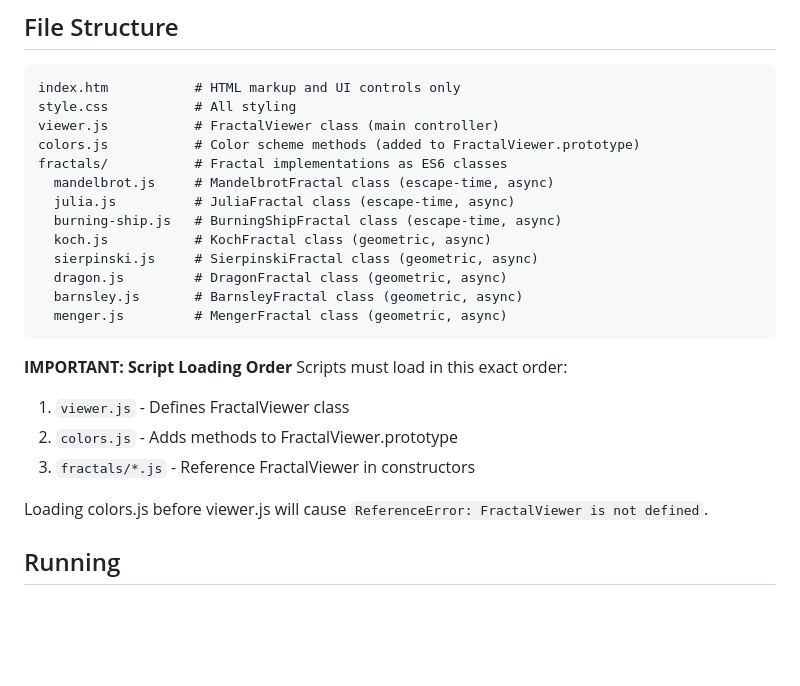
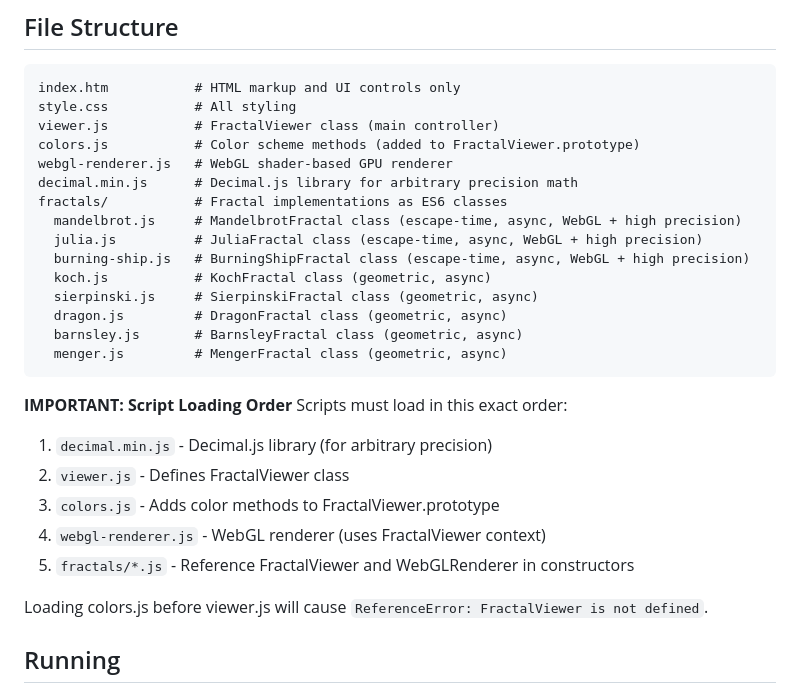
Before and after one commit to hervert/fractals, a Markdown page: CLAUDE.md, the part around one of its changes. Drawn GitHub-style; blank space fills up the shorter version.

```diff
--- a/CLAUDE.md
+++ b/CLAUDE.md
@@ -13,10 +13,12 @@ index.htm           # HTML markup and UI controls only
 style.css           # All styling
 viewer.js           # FractalViewer class (main controller)
 colors.js           # Color scheme methods (added to FractalViewer.prototype)
+webgl-renderer.js   # WebGL shader-based GPU renderer
+decimal.min.js      # Decimal.js library for arbitrary precision math
 fractals/           # Fractal implementations as ES6 classes
-  mandelbrot.js     # MandelbrotFractal class (escape-time, async)
-  julia.js          # JuliaFractal class (escape-time, async)
-  burning-ship.js   # BurningShipFractal class (escape-time, async)
+  mandelbrot.js     # MandelbrotFractal class (escape-time, async, WebGL + high precision)
+  julia.js          # JuliaFractal class (escape-time, async, WebGL + high precision)
+  burning-ship.js   # BurningShipFractal class (escape-time, async, WebGL + high precision)
   koch.js           # KochFractal class (geometric, async)
   sierpinski.js     # SierpinskiFractal class (geometric, async)
   dragon.js         # DragonFractal class (geometric, async)
@@ -26,9 +28,11 @@ fractals/           # Fractal implementations as ES6 classes
 
 **IMPORTANT: Script Loading Order**
 Scripts must load in this exact order:
-1. `viewer.js` - Defines FractalViewer class
-2. `colors.js` - Adds methods to FractalViewer.prototype
-3. `fractals/*.js` - Reference FractalViewer in constructors
+1. `decimal.min.js` - Decimal.js library (for arbitrary precision)
+2. `viewer.js` - Defines FractalViewer class
+3. `colors.js` - Adds color methods to FractalViewer.prototype
+4. `webgl-renderer.js` - WebGL renderer (uses FractalViewer context)
+5. `fractals/*.js` - Reference FractalViewer and WebGLRenderer in constructors
 
 Loading colors.js before viewer.js will cause `ReferenceError: FractalViewer is not defined`.
 
```
Also changed, not shown: other parts of CLAUDE.md (+75 -6 lines).
